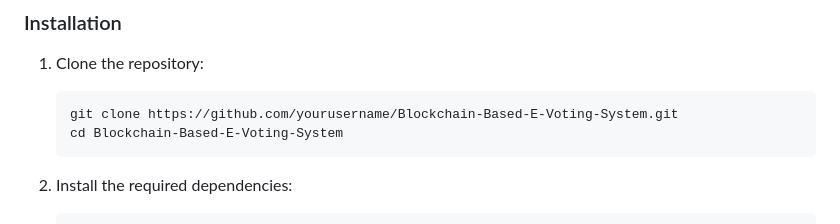
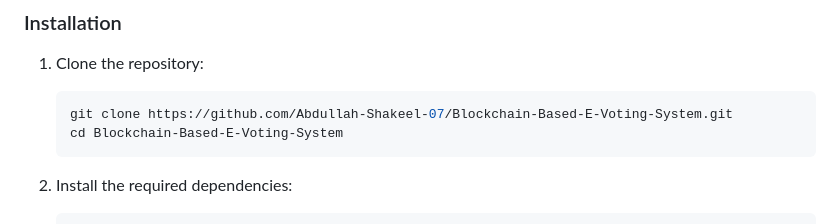
Before and after one commit to Abdullah-Shakeel-07/Blockchain-Based-E-Voting-System, a Markdown page: README.md, the part around the change. GitHub-like rendering.

````diff
--- a/README.md
+++ b/README.md
@@ -27,7 +27,7 @@ Elections in many regions have been plagued by allegations of tampering and frau
 
 1. Clone the repository:
    ```sh
-   git clone https://github.com/yourusername/Blockchain-Based-E-Voting-System.git
+   git clone https://github.com/Abdullah-Shakeel-07/Blockchain-Based-E-Voting-System.git
    cd Blockchain-Based-E-Voting-System
    ```
 
````
